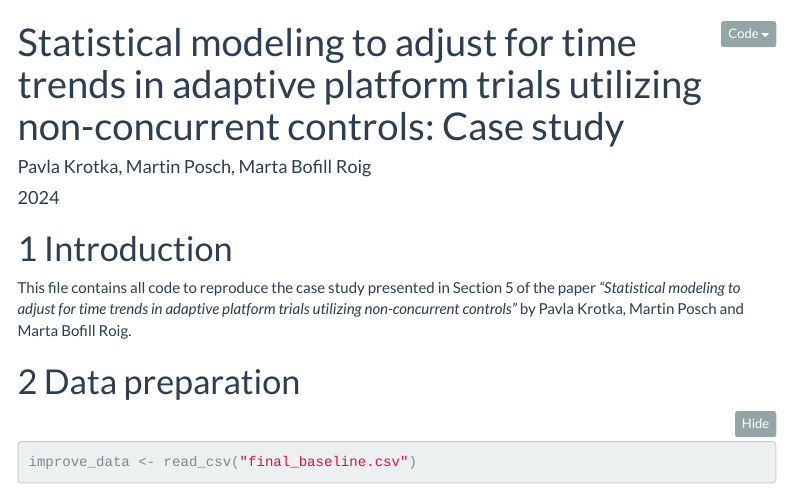
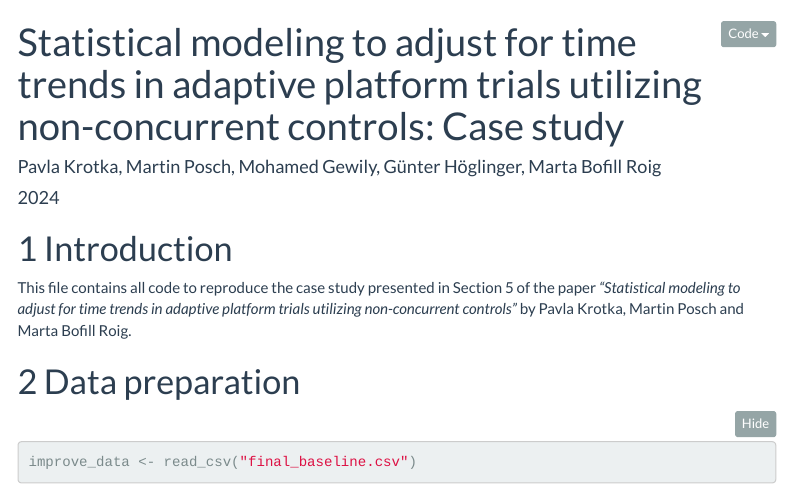
Before and after one commit to pavlakrotka/NCC_FreqModels, an R Markdown document (case_study/NCC_FreqModels_case_study.Rmd): the page in a window 1100 px wide, from its top. The pictures show the output file case_study/NCC_FreqModels_case_study.html that the author committed with the source, opened offline; menus at the side of the page are left out.

Commit message:
add coauthors

```diff
--- a/case_study/NCC_FreqModels_case_study.Rmd
+++ b/case_study/NCC_FreqModels_case_study.Rmd
@@ -1,6 +1,6 @@
 ---
 title: "Statistical modeling to adjust for time trends in adaptive platform trials utilizing non-concurrent controls: Case study"
-author: "Pavla Krotka, Martin Posch, Marta Bofill Roig"
+author: "Pavla Krotka, Martin Posch, Mohamed Gewily, Günter Höglinger, Marta Bofill Roig"
 date: "2024"
 output:
   html_document:
```
Also changed, not shown: case_study/NCC_FreqModels_case_study.html, case_study/figures/casestudy_trialdata.pdf.
